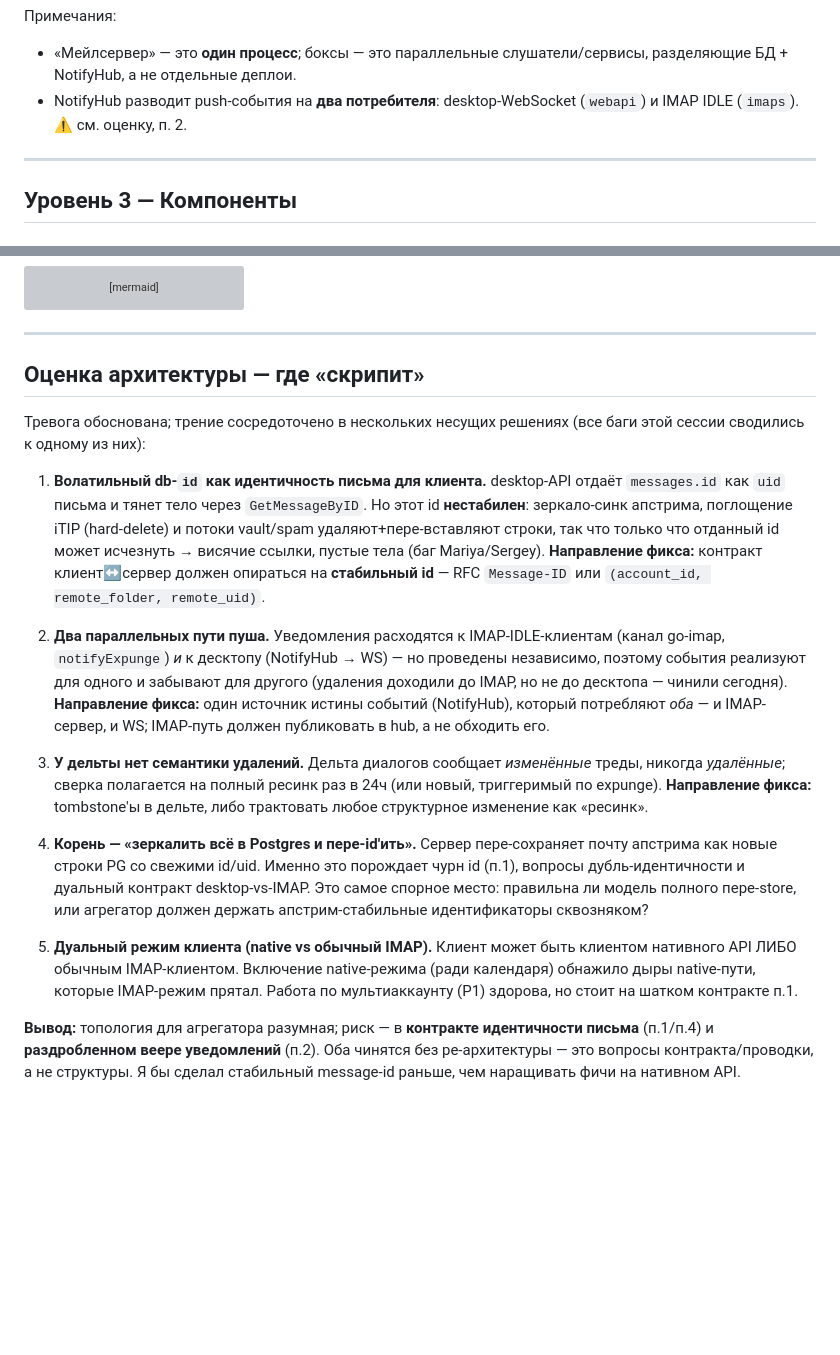
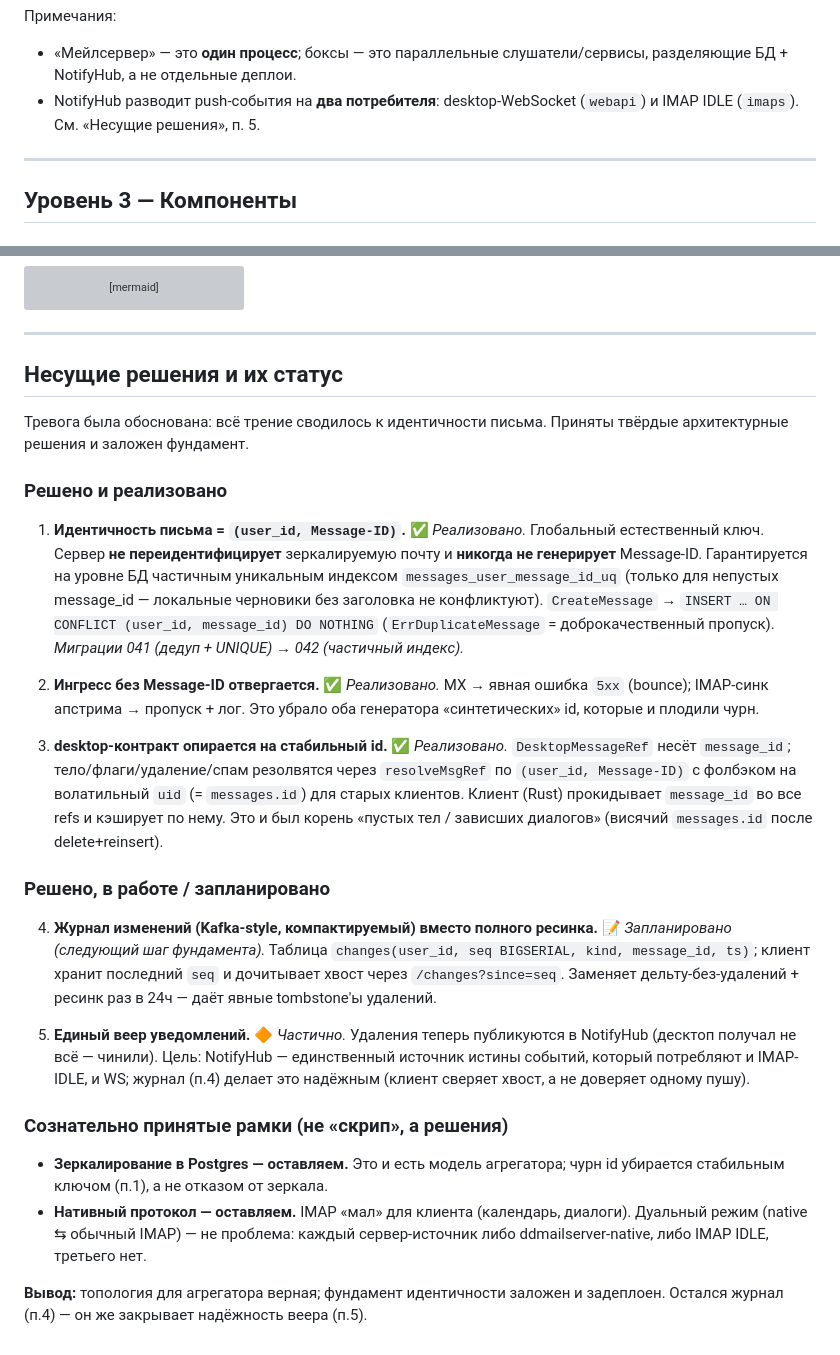
Before and after one commit to ddletotam/ddmailserver, a Markdown page: docs/architecture-c4.md, 2 parts joined by grey strips. GitHub-like rendering; blank space fills up the shorter version; grey boxes are pictures that could not be loaded.

Commit message:
docs(c4): reflect decided message-identity foundation (status, not 'creaking')
Co-Authored-By: Claude Opus 4.8 (1M context) <noreply@anthropic.com>

```diff
--- a/docs/architecture-c4.md
+++ b/docs/architecture-c4.md
@@ -93,7 +93,7 @@ graph TD
 
 Примечания:
 - «Мейлсервер» — это **один процесс**; боксы — это параллельные слушатели/сервисы, разделяющие БД + NotifyHub, а не отдельные деплои.
-- NotifyHub разводит push-события на **два потребителя**: desktop-WebSocket (`webapi`) и IMAP IDLE (`imaps`). ⚠️ см. оценку, п. 2.
+- NotifyHub разводит push-события на **два потребителя**: desktop-WebSocket (`webapi`) и IMAP IDLE (`imaps`). См. «Несущие решения», п. 5.
 
 ---
 
@@ -176,44 +176,53 @@ graph TD
 
 ---
 
-## Оценка архитектуры — где «скрипит»
+## Несущие решения и их статус
 
-Тревога обоснована; трение сосредоточено в нескольких несущих решениях
-(все баги этой сессии сводились к одному из них):
+Тревога была обоснована: всё трение сводилось к идентичности письма. Приняты
+твёрдые архитектурные решения и заложен фундамент.
 
-1. **Волатильный db-`id` как идентичность письма для клиента.** desktop-API
-   отдаёт `messages.id` как `uid` письма и тянет тело через `GetMessageByID`.
-   Но этот id **нестабилен**: зеркало-синк апстрима, поглощение iTIP (hard-delete)
-   и потоки vault/spam удаляют+пере-вставляют строки, так что только что
-   отданный id может исчезнуть → висячие ссылки, пустые тела (баг Mariya/Sergey).
-   **Направление фикса:** контракт клиент↔сервер должен опираться на
-   **стабильный id** — RFC `Message-ID` или `(account_id, remote_folder, remote_uid)`.
+### Решено и реализовано
 
-2. **Два параллельных пути пуша.** Уведомления расходятся к IMAP-IDLE-клиентам
-   (канал go-imap, `notifyExpunge`) *и* к десктопу (NotifyHub → WS) — но проведены
-   независимо, поэтому события реализуют для одного и забывают для другого
-   (удаления доходили до IMAP, но не до десктопа — чинили сегодня).
-   **Направление фикса:** один источник истины событий (NotifyHub), который
-   потребляют *оба* — и IMAP-сервер, и WS; IMAP-путь должен публиковать в hub,
-   а не обходить его.
+1. **Идентичность письма = `(user_id, Message-ID)`.** ✅ *Реализовано.*
+   Глобальный естественный ключ. Сервер **не переидентифицирует** зеркалируемую
+   почту и **никогда не генерирует** Message-ID. Гарантируется на уровне БД
+   частичным уникальным индексом `messages_user_message_id_uq` (только для
+   непустых message_id — локальные черновики без заголовка не конфликтуют).
+   `CreateMessage` → `INSERT … ON CONFLICT (user_id, message_id) DO NOTHING`
+   (`ErrDuplicateMessage` = доброкачественный пропуск).
+   *Миграции 041 (дедуп + UNIQUE) → 042 (частичный индекс).*
 
-3. **У дельты нет семантики удалений.** Дельта диалогов сообщает *изменённые*
-   треды, никогда *удалённые*; сверка полагается на полный ресинк раз в 24ч
-   (или новый, триггеримый по expunge). **Направление фикса:** tombstone'ы в
-   дельте, либо трактовать любое структурное изменение как «ресинк».
+2. **Ингресс без Message-ID отвергается.** ✅ *Реализовано.*
+   MX → явная ошибка `5xx` (bounce); IMAP-синк апстрима → пропуск + лог.
+   Это убрало оба генератора «синтетических» id, которые и плодили чурн.
 
-4. **Корень — «зеркалить всё в Postgres и пере-id'ить».** Сервер пере-сохраняет
-   почту апстрима как новые строки PG со свежими id/uid. Именно это порождает
-   чурн id (п.1), вопросы дубль-идентичности и дуальный контракт desktop-vs-IMAP.
-   Это самое спорное место: правильна ли модель полного пере-store, или агрегатор
-   должен держать апстрим-стабильные идентификаторы сквозняком?
+3. **desktop-контракт опирается на стабильный id.** ✅ *Реализовано.*
+   `DesktopMessageRef` несёт `message_id`; тело/флаги/удаление/спам резолвятся
+   через `resolveMsgRef` по `(user_id, Message-ID)` с фолбэком на волатильный
+   `uid` (= `messages.id`) для старых клиентов. Клиент (Rust) прокидывает
+   `message_id` во все refs и кэширует по нему. Это и был корень «пустых тел /
+   зависших диалогов» (висячий `messages.id` после delete+reinsert).
 
-5. **Дуальный режим клиента (native vs обычный IMAP).** Клиент может быть
-   клиентом нативного API ЛИБО обычным IMAP-клиентом. Включение native-режима
-   (ради календаря) обнажило дыры native-пути, которые IMAP-режим прятал.
-   Работа по мультиаккаунту (P1) здорова, но стоит на шатком контракте п.1.
+### Решено, в работе / запланировано
 
-**Вывод:** топология для агрегатора разумная; риск — в **контракте идентичности
-письма** (п.1/п.4) и **раздробленном веере уведомлений** (п.2). Оба чинятся без
-ре-архитектуры — это вопросы контракта/проводки, а не структуры. Я бы сделал
-стабильный message-id раньше, чем наращивать фичи на нативном API.
+4. **Журнал изменений (Kafka-style, компактируемый) вместо полного ресинка.**
+   📝 *Запланировано (следующий шаг фундамента).* Таблица
+   `changes(user_id, seq BIGSERIAL, kind, message_id, ts)`; клиент хранит
+   последний `seq` и дочитывает хвост через `/changes?since=seq`. Заменяет
+   дельту-без-удалений + ресинк раз в 24ч — даёт явные tombstone'ы удалений.
+
+5. **Единый веер уведомлений.** 🔶 *Частично.* Удаления теперь публикуются в
+   NotifyHub (десктоп получал не всё — чинили). Цель: NotifyHub — единственный
+   источник истины событий, который потребляют и IMAP-IDLE, и WS; журнал (п.4)
+   делает это надёжным (клиент сверяет хвост, а не доверяет одному пушу).
+
+### Сознательно принятые рамки (не «скрип», а решения)
+
+- **Зеркалирование в Postgres — оставляем.** Это и есть модель агрегатора;
+  чурн id убирается стабильным ключом (п.1), а не отказом от зеркала.
+- **Нативный протокол — оставляем.** IMAP «мал» для клиента (календарь,
+  диалоги). Дуальный режим (native ⇆ обычный IMAP) — не проблема: каждый
+  сервер-источник либо ddmailserver-native, либо IMAP IDLE, третьего нет.
+
+**Вывод:** топология для агрегатора верная; фундамент идентичности заложен и
+задеплоен. Остался журнал (п.4) — он же закрывает надёжность веера (п.5).
```
